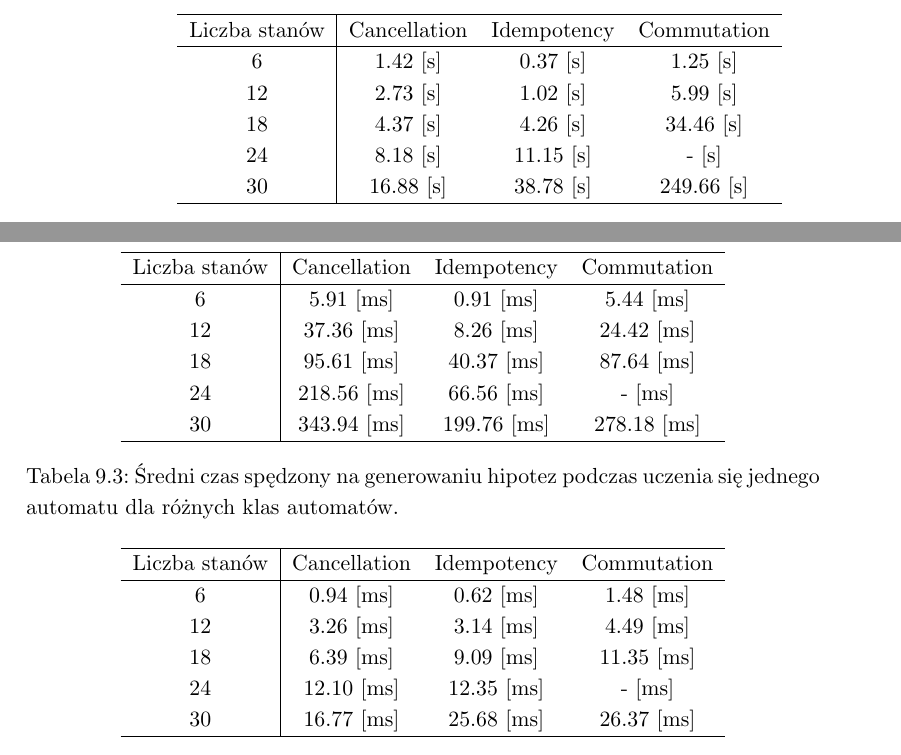
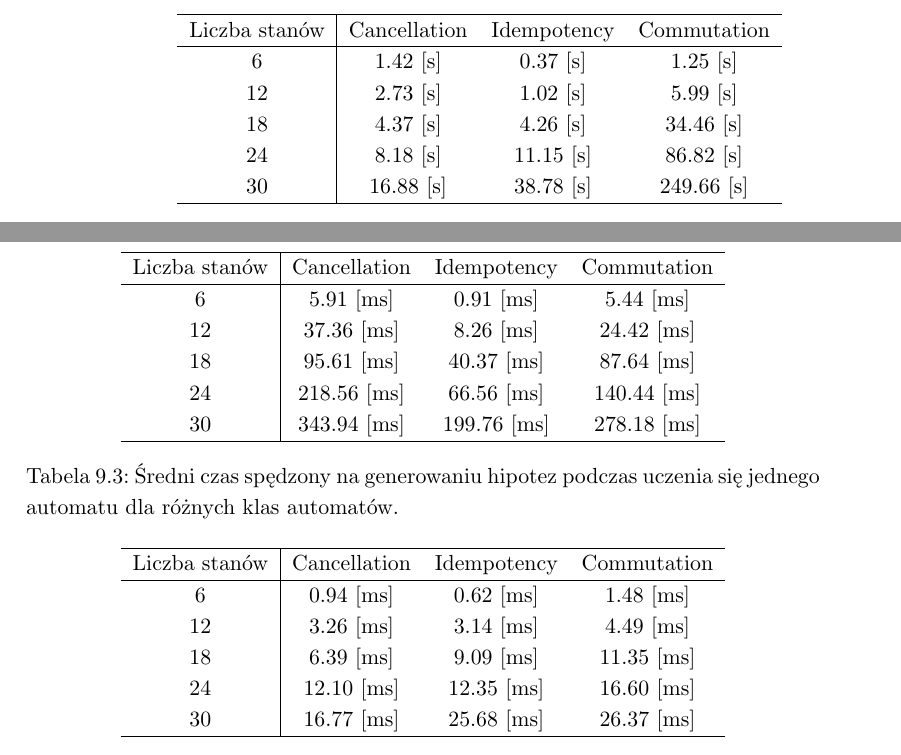
Before and after one commit to Piotrtraczynski1/LearningDVPA, a LaTeX thesis (thesis/main.tex, which reads thesis/results.tex): two parts of pages 57 and 58 of 62, joined at a grey line, cut so that both start at the same text. Compiled offline with pdfLaTeX.

Commit message:
Add missing results

```diff
--- a/thesis/results.tex
+++ b/thesis/results.tex
@@ -203,7 +203,7 @@ Poniżej przedstawiono średni czas spędzony w kluczowych częściach algorytmu
         6 & 1.42 [s] & 0.37 [s] & 1.25 [s] \\
         12 & 2.73 [s] & 1.02 [s] & 5.99 [s] \\
         18 & 4.37 [s] & 4.26 [s] & 34.46 [s] \\
-        24 & 8.18 [s] & 11.15 [s] & - [s] \\
+        24 & 8.18 [s] & 11.15 [s] & 86.82 [s] \\
         30 & 16.88 [s] & 38.78 [s] & 249.66 [s] \\
         \hline
     \end{tabular}
@@ -229,7 +229,7 @@ Może jednak zwiększać liczbę zależności faktycznie rozważanych przez zopt
         6 & 5.91 [ms] & 0.91 [ms] & 5.44 [ms] \\
         12 & 37.36 [ms] & 8.26 [ms] & 24.42 [ms] \\
         18 & 95.61 [ms] & 40.37 [ms] & 87.64 [ms] \\
-        24 & 218.56 [ms] & 66.56 [ms] & - [ms] \\
+        24 & 218.56 [ms] & 66.56 [ms] & 140.44 [ms] \\
         30 & 343.94 [ms] & 199.76 [ms] & 278.18 [ms] \\
         \hline
     \end{tabular}
@@ -245,7 +245,7 @@ Może jednak zwiększać liczbę zależności faktycznie rozważanych przez zopt
         6 & 0.94 [ms] & 0.62 [ms] & 1.48 [ms] \\
         12 & 3.26 [ms] & 3.14 [ms] & 4.49 [ms] \\
         18 & 6.39 [ms] & 9.09 [ms] & 11.35 [ms] \\
-        24 & 12.10 [ms] & 12.35 [ms] & - [ms] \\
+        24 & 12.10 [ms] & 12.35 [ms] & 16.60 [ms] \\
         30 & 16.77 [ms] & 25.68 [ms] & 26.37 [ms] \\
         \hline
     \end{tabular}
```
